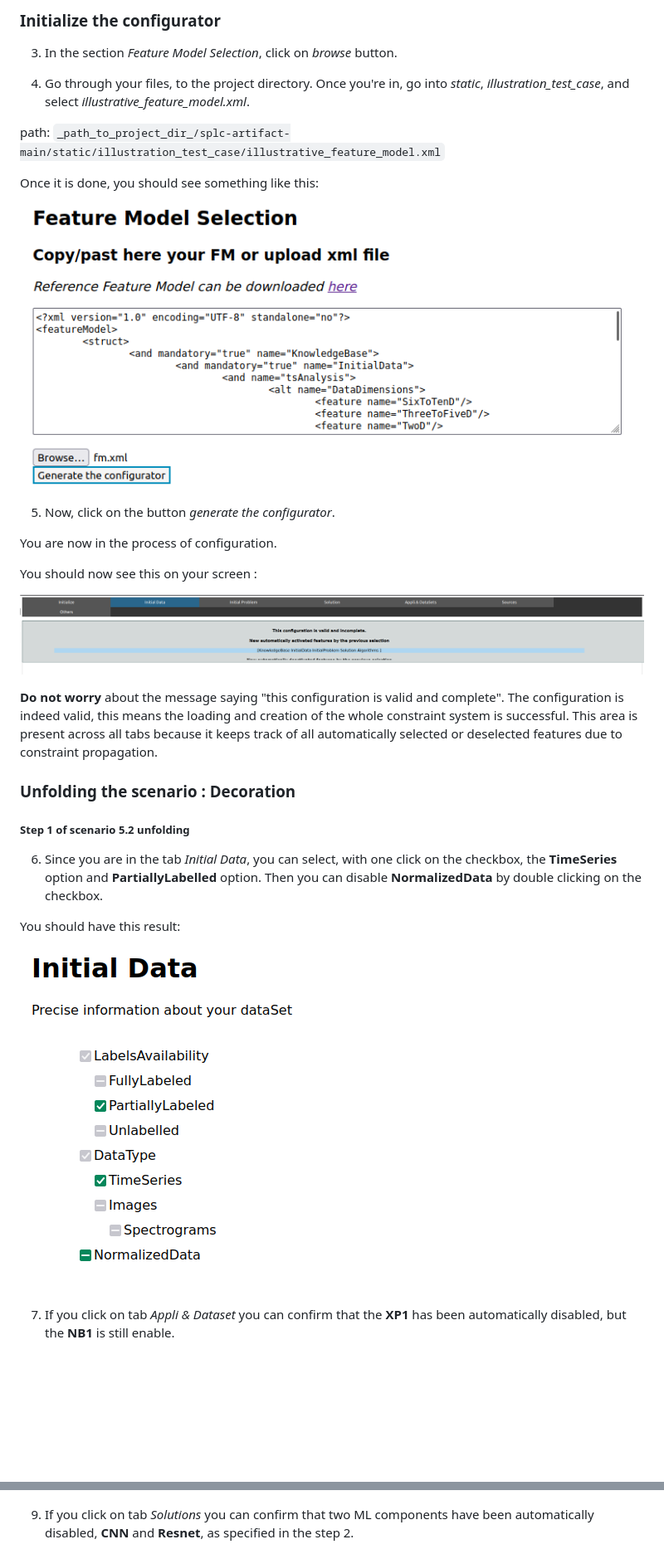
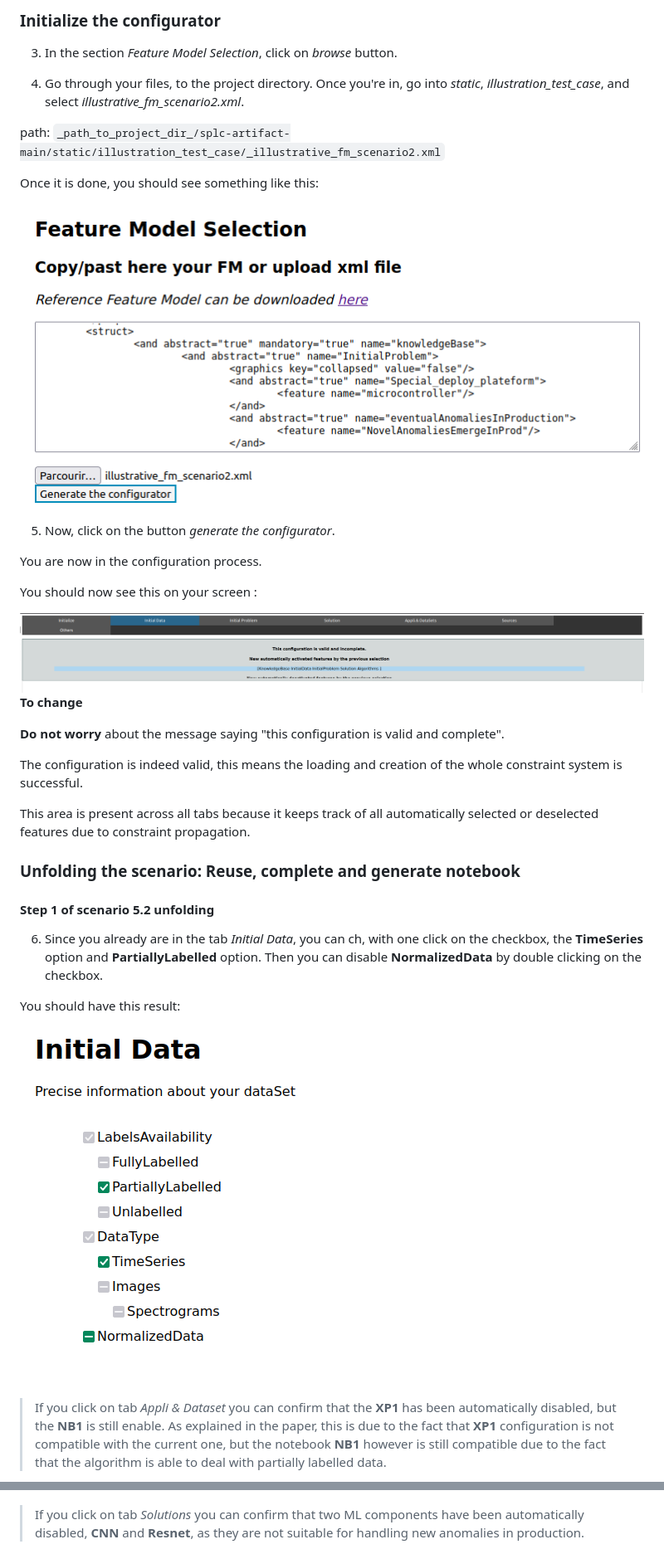
Before and after one commit to Yann-Brault/splc-artifact, a Markdown page: reproduce_scenarios/reproduce_scenario2.md, 2 parts joined by grey strips. Shown: that part at 83% size. GitHub-like rendering; pictures changed too: assets/scenarios/scenario_2/fm_loaded_scenario2.png (added), assets/scenarios/scenario_2/initialData_scenario2.png (deleted); blank space fills up the shorter version.

Commit message:
update scenario 2

```diff
--- a/reproduce_scenarios/reproduce_scenario2.md
+++ b/reproduce_scenarios/reproduce_scenario2.md
@@ -35,35 +38,38 @@ You will see this web page:
 
 3. In the section _Feature Model Selection_, click on _browse_ button.
 
-4. Go through your files, to the project directory. Once you're in, go into _static_, _illustration_test_case_, and select _illustrative_feature_model.xml_.
+4. Go through your files, to the project directory. Once you're in, go into _static_, _illustration_test_case_, and select _illustrative_fm_scenario2.xml_.
 
-path: `_path_to_project_dir_/splc-artifact-main/static/illustration_test_case/illustrative_feature_model.xml`
+path: `_path_to_project_dir_/splc-artifact-main/static/illustration_test_case/_illustrative_fm_scenario2.xml`
 
 Once it is done, you should see something like this:
 
-![Text area with fm loaded](../assets/reproduce/fm_loaded.png)
+![Text area with fm loaded](../assets/scenarios/scenario_2/fm_loaded_scenario2.png)
 
 5. Now, click on the button _generate the configurator_.
 
-You are now in the process of configuration.
+You are now in the configuration process.
 
 You should now see this on your screen :
 
 ![Valid and incomplete](../assets/reproduce/valid_incomplete.png)
+**To change**
 
 **Do not worry** about the message saying "this configuration is valid and complete".
+
 The configuration is indeed valid, this means the loading and creation of the whole constraint system is successful.
+
 This area is present across all tabs because it keeps track of all automatically selected or deselected features due to constraint propagation.
 
-### Unfolding the scenario : Decoration
+### Unfolding the scenario: Reuse, complete and generate notebook
 
-##### Step 1 of scenario 5.2 unfolding
+#### Step 1 of scenario 5.2 unfolding
 
-6. Since you are in the tab _Initial Data_, you can select, with one click on the checkbox, the **TimeSeries** option and **PartiallyLabelled** option. Then you can disable **NormalizedData** by double clicking on the checkbox.
+6. Since you already are in the tab _Initial Data_, you can ch, with one click on the checkbox, the **TimeSeries** option and **PartiallyLabelled** option. Then you can disable **NormalizedData** by double clicking on the checkbox.
 
 You should have this result:
 
-![InitialData](../assets/scenarios/scenario_2/initialData_scenario2.png)
+![InitialData](../assets/scenarios/scenario_1/initialData_scenario1.png)
 
-7. If you click on tab _Appli & Dataset_ you can confirm that the **XP1** has been automatically disabled, but the **NB1** is still enable.
+> If you click on tab _Appli & Dataset_ you can confirm that the **XP1** has been automatically disabled, but the **NB1** is still enable. As explained in the paper, this is due to the fact that **XP1** configuration is not compatible with the current one, but the notebook **NB1** however is still compatible due to the fact that the algorithm is able to deal with partially labelled data.
 
@@ -75,7 +81,7 @@ You should have this result:
 
 ![InitialProblem](../assets/scenarios/scenario_2/initialProblem_scenario2.png)
 
-9. If you click on tab _Solutions_ you can confirm that two ML components have been automatically disabled, **CNN** and **Resnet**, as specified in the step 2.
+> If you click on tab _Solutions_ you can confirm that two ML components have been automatically disabled, **CNN** and **Resnet**, as they are not suitable for handling new anomalies in production.
 
 ![solution](../assets/scenarios/scenario_2/solution_scenario2.png)
 
```
Also changed, not shown: other parts of reproduce_scenarios/reproduce_scenario2.md (+34 -33 lines), assets/scenarios/scenario_2/clone_reuse_scenario2.png (added), assets/scenarios/scenario_2/export_scenario2.png (added), assets/scenarios/scenario_2/past_appli2_scenario2.png (added), assets/scenarios/scenario_2/past_appli_scenario2.png (added).
